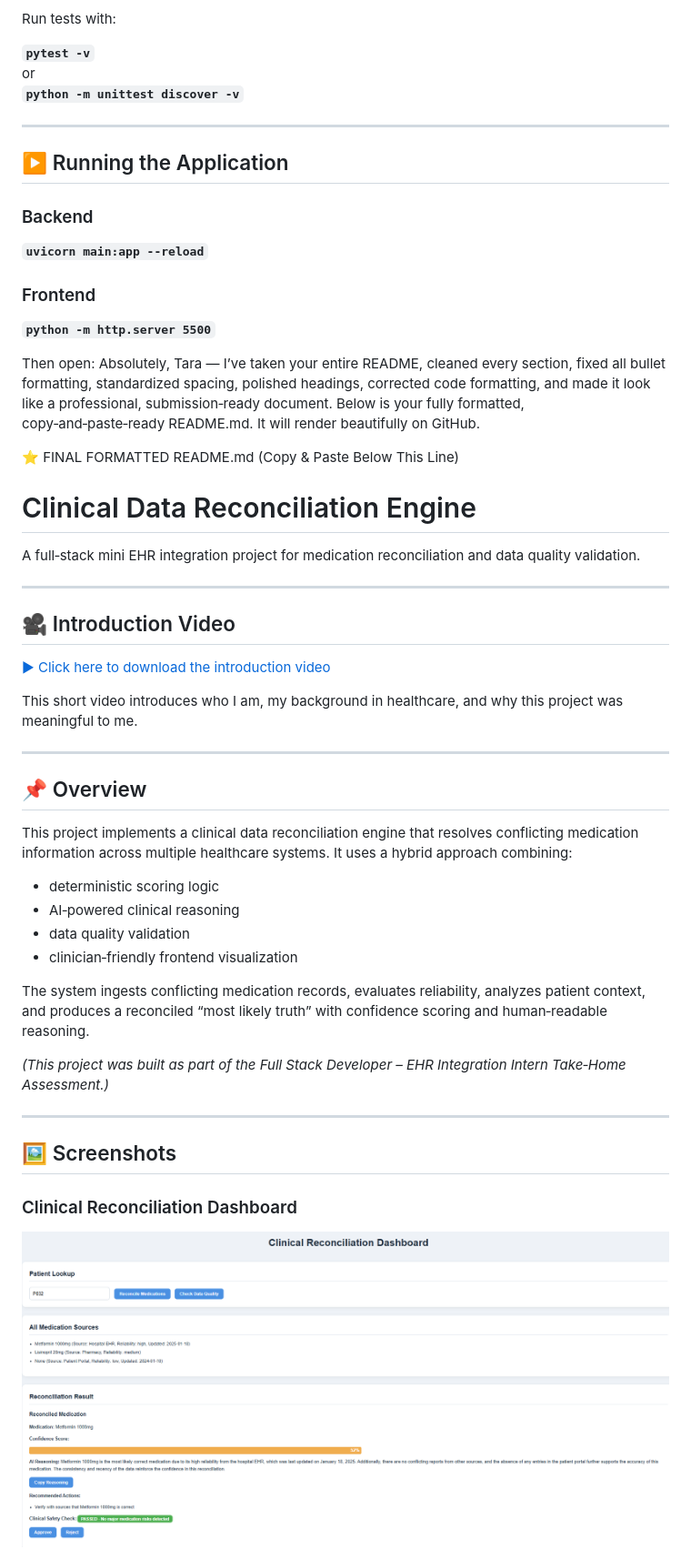
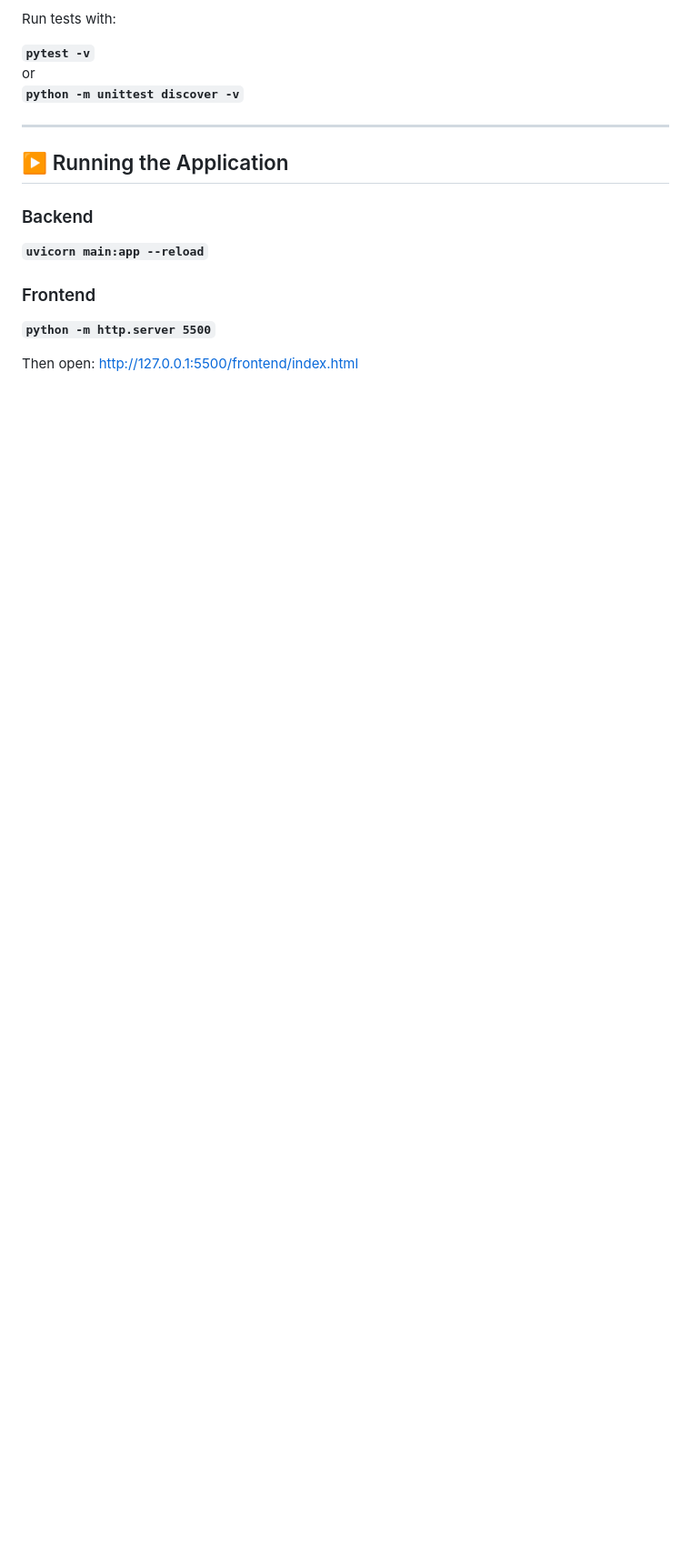
Before and after one commit to TaraStevens90/Medication-API, a Markdown page: README.md, the part around one of its changes. Shown at 91% size. Rendered like a GitHub page; blank space fills up the shorter version.

```diff
--- a/README.md
+++ b/README.md
@@ -182,39 +182,5 @@ or
 ### Frontend
 **`python -m http.server 5500`**
 
-Then open: Absolutely, Tara — I’ve taken your entire README, cleaned every section, fixed all bullet formatting, standardized spacing, polished headings, corrected code formatting, and made it look like a professional, submission‑ready document.
-Below is your fully formatted, copy‑and‑paste‑ready README.md.
-It will render beautifully on GitHub.
+Then open: http://127.0.0.1:5500/frontend/index.html
 
-⭐ FINAL FORMATTED README.md (Copy & Paste Below This Line)
-# Clinical Data Reconciliation Engine
-A full‑stack mini EHR integration project for medication reconciliation and data quality validation.
-
----
-
-## 🎥 Introduction Video
-[▶ Click here to download the introduction video](./Project%20Video.mp4)
-
-This short video introduces who I am, my background in healthcare, and why this project was meaningful to me.
-
----
-
-## 📌 Overview
-This project implements a clinical data reconciliation engine that resolves conflicting medication information across multiple healthcare systems. It uses a hybrid approach combining:
-
-- deterministic scoring logic
-- AI‑powered clinical reasoning
-- data quality validation
-- clinician‑friendly frontend visualization
-
-The system ingests conflicting medication records, evaluates reliability, analyzes patient context, and produces a reconciled “most likely truth” with confidence scoring and human‑readable reasoning.
-
-*(This project was built as part of the Full Stack Developer – EHR Integration Intern Take‑Home Assessment.)*
-
----
-
-## 🖼️ Screenshots
-
-### Clinical Reconciliation Dashboard
-![Clinical Reconciliation Dashboard](./Demo%20Screenshots/Clinical%20Reconciliation%20Dashboard.png)
-
```
Also changed, not shown: other parts of README.md (+0 -159 lines).
